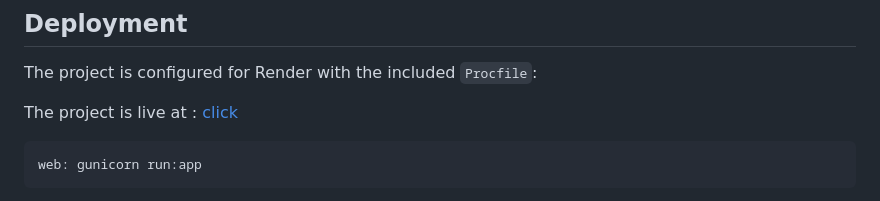
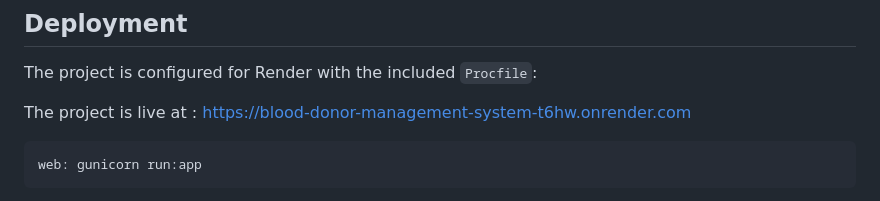
Before and after one commit to Ohil09/Blood_Donor_Management_System, a Markdown page: README.md, the part around the change. GitHub-like rendering.

Commit message:
Making some changes in ReadMe..

````diff
--- a/README.md
+++ b/README.md
@@ -79,7 +79,7 @@ Open `http://localhost:5000`.
 
 The project is configured for Render with the included `Procfile`:
 
-The project is live at : [click](https://blood-donor-management-system-t6hw.onrender.com)
+The project is live at : https://blood-donor-management-system-t6hw.onrender.com
 
 ```text
 web: gunicorn run:app
````
